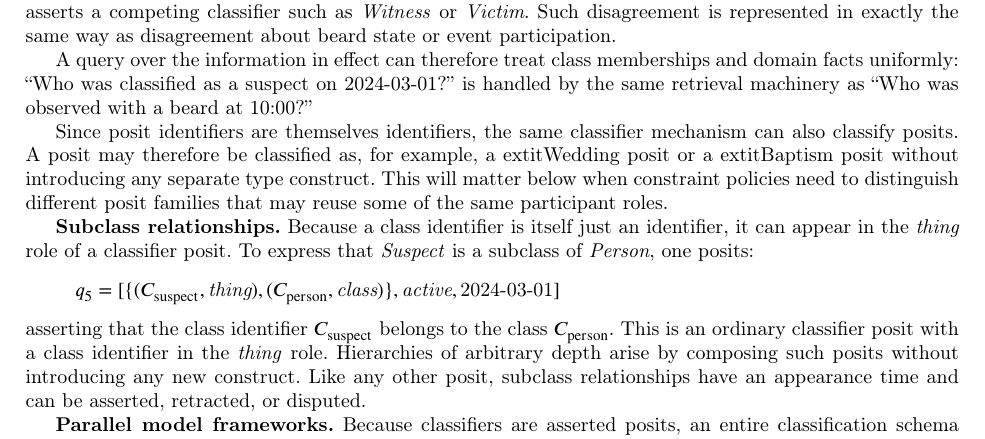
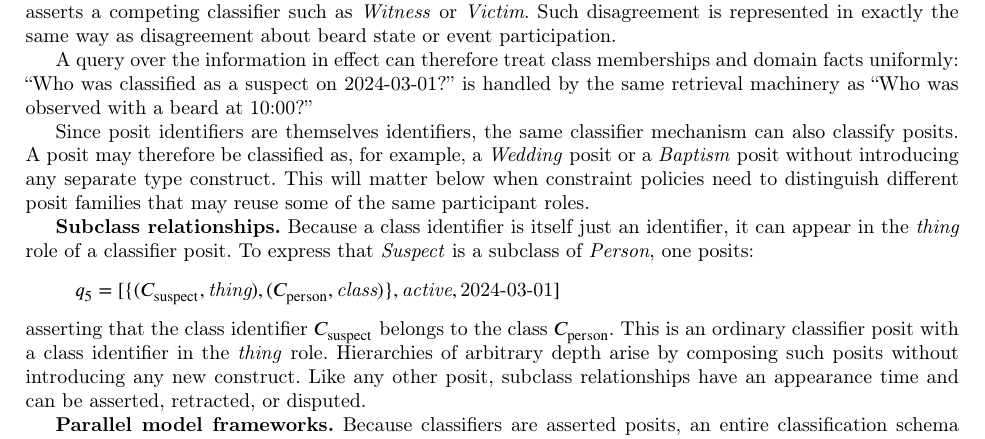
Before and after one commit to Roenbaeck/transitional, a LaTeX paper (representation.tex): part of page 6 of 25, cut so that both start at the same text. Compiled offline with pdfLaTeX; a LaTeX package or settings file that is missing is left out.

Commit message:
Fix broken latex commands

```diff
--- a/representation.tex
+++ b/representation.tex
@@ -191,7 +191,7 @@ Here \(q_{1}\) and \(q_{3}\) name two classes, while \(q_{2}\) says that Archie
 
 A query over the information in effect can therefore treat class memberships and domain facts uniformly: ``Who was classified as a suspect on 2024-03-01?'' is handled by the same retrieval machinery as ``Who was observed with a beard at 10:00?''
 
-Since posit identifiers are themselves identifiers, the same classifier mechanism can also classify posits. A posit may therefore be classified as, for example, a 	extit{Wedding} posit or a 	extit{Baptism} posit without introducing any separate type construct. This will matter below when constraint policies need to distinguish different posit families that may reuse some of the same participant roles.
+Since posit identifiers are themselves identifiers, the same classifier mechanism can also classify posits. A posit may therefore be classified as, for example, a \textit{Wedding} posit or a \textit{Baptism} posit without introducing any separate type construct. This will matter below when constraint policies need to distinguish different posit families that may reuse some of the same participant roles.
 
 \textbf{Subclass relationships.}
 Because a class identifier is itself just an identifier, it can appear in the \textit{thing} role of a classifier posit. To express that \textit{Suspect} is a subclass of \textit{Person}, one posits:
```
